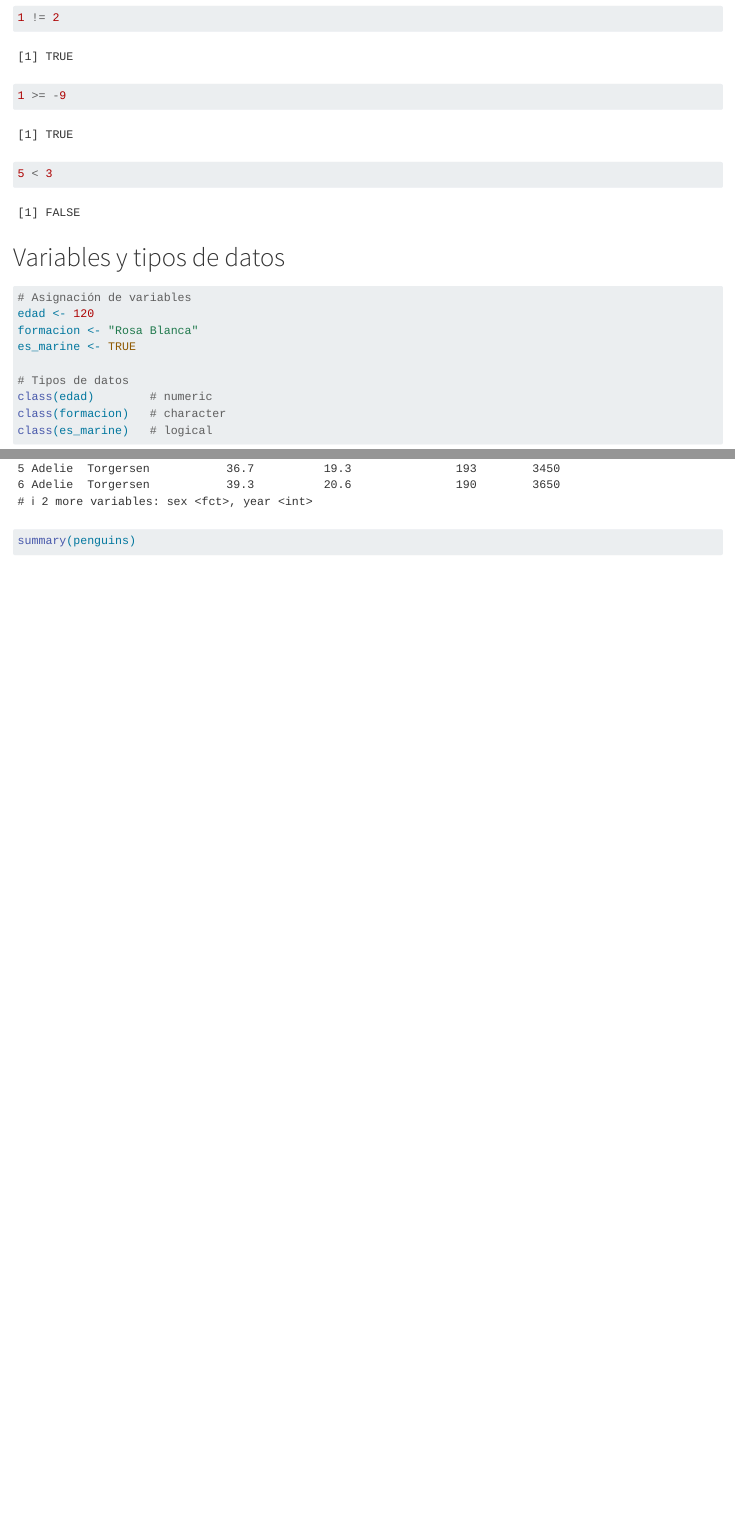
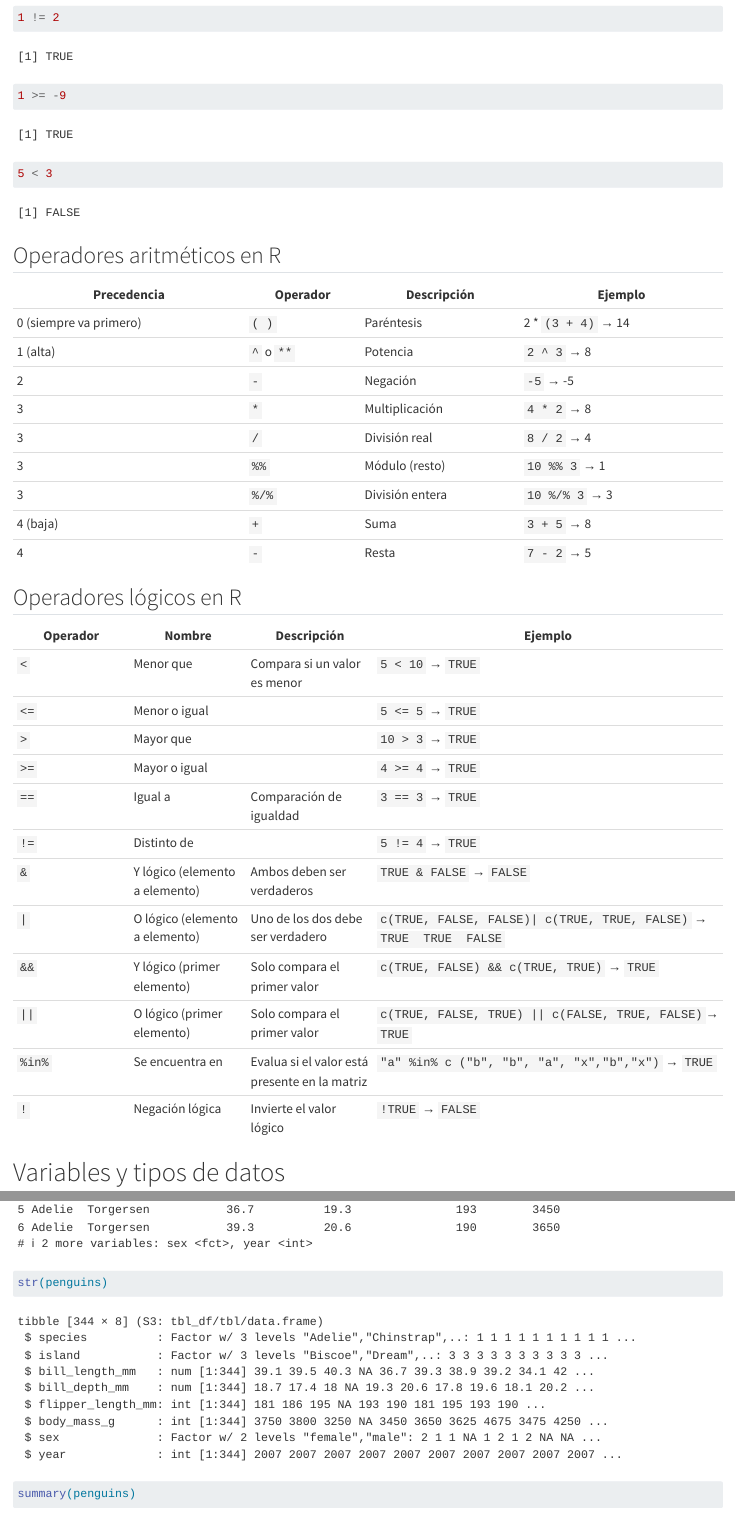
Before and after one commit to davcaro99/Curso_R_GIPHIN_2025, a Quarto document (1_Introduccion_a_R.qmd): the page in a window 1100 px wide, from 1190 px down, and a second part further down, joined at a grey line. Rendered offline with R 4.5, knitr and Pandoc in place of Quarto, with nearby package versions; both versions are drawn in the output format of the newer one; code that draws random numbers runs with fixed seeds of ours.

Commit message:
data wrangling palmer penguins

````diff
--- a/1_Introduccion_a_R.qmd
+++ b/1_Introduccion_a_R.qmd
@@ -3,8 +3,6 @@ title: "Módulo 1: Introducción a R, tipos de datos y estructuras básicas"
 author: "David Caro, GIPHIN"
 date: "06/14/2025"
 format:
-  pdf:
-    toc: true
   html:
     code-background: true
 editor: visual
@@ -46,6 +44,37 @@ sin(1)
 5 < 3
 ```
 
+## Operadores aritméticos en R
+
+| Precedencia            | Operador   | Descripción     | Ejemplo             |
+|------------------------|------------|-----------------|---------------------|
+| 0 (siempre va primero) | `( )`      | Paréntesis      | 2 \* `(3 + 4)` → 14 |
+| 1 (alta)               | `^` o `**` | Potencia        | `2 ^ 3` → 8         |
+| 2                      | `-`        | Negación        | `-5` → -5           |
+| 3                      | `*`        | Multiplicación  | `4 * 2` → 8         |
+| 3                      | `/`        | División real   | `8 / 2` → 4         |
+| 3                      | `%%`       | Módulo (resto)  | `10 %% 3` → 1       |
+| 3                      | `%/%`      | División entera | `10 %/% 3` → 3      |
+| 4 (baja)               | `+`        | Suma            | `3 + 5` → 8         |
+| 4                      | `-`        | Resta           | `7 - 2` → 5         |
+
+## Operadores lógicos en R
+
+| Operador | Nombre | Descripción | Ejemplo |
+|------------------|------------------|------------------|------------------|
+| `<` | Menor que | Compara si un valor es menor | `5 < 10` → `TRUE` |
+| `<=` | Menor o igual |  | `5 <= 5` → `TRUE` |
+| `>` | Mayor que |  | `10 > 3` → `TRUE` |
+| `>=` | Mayor o igual |  | `4 >= 4` → `TRUE` |
+| `==` | Igual a | Comparación de igualdad | `3 == 3` → `TRUE` |
+| `!=` | Distinto de |  | `5 != 4` → `TRUE` |
+| `&` | Y lógico (elemento a elemento) | Ambos deben ser verdaderos | `TRUE & FALSE` → `FALSE` |
+| `|` | O lógico (elemento a elemento) | Uno de los dos debe ser verdadero | `c(TRUE, FALSE, FALSE)| c(TRUE, TRUE, FALSE)` → `TRUE  TRUE  FALSE` |
+| `&&` | Y lógico (primer elemento) | Solo compara el primer valor | `c(TRUE, FALSE) && c(TRUE, TRUE)` → `TRUE` |
+| `||` | O lógico (primer elemento) | Solo compara el primer valor | `c(TRUE, FALSE, TRUE) || c(FALSE, TRUE, FALSE)`→ `TRUE` |
+| `%in%` | Se encuentra en | Evalua si el valor está presente en la matriz | `"a" %in% c ("b", "b", "a", "x","b","x")` → `TRUE` |
+| `!` | Negación lógica | Invierte el valor lógico | `!TRUE` → `FALSE` |
+
 # Variables y tipos de datos
 
 ``` r
@@ -232,4 +272,5 @@ library(palmerpenguins)
 
 # Visualizar
 head(penguins)
+str(penguins)
 summary(penguins)
````
Also changed, not shown: 1_Introduccion_a_R.html, 1_Introduccion_a_R.qmd (47 more changed lines).
